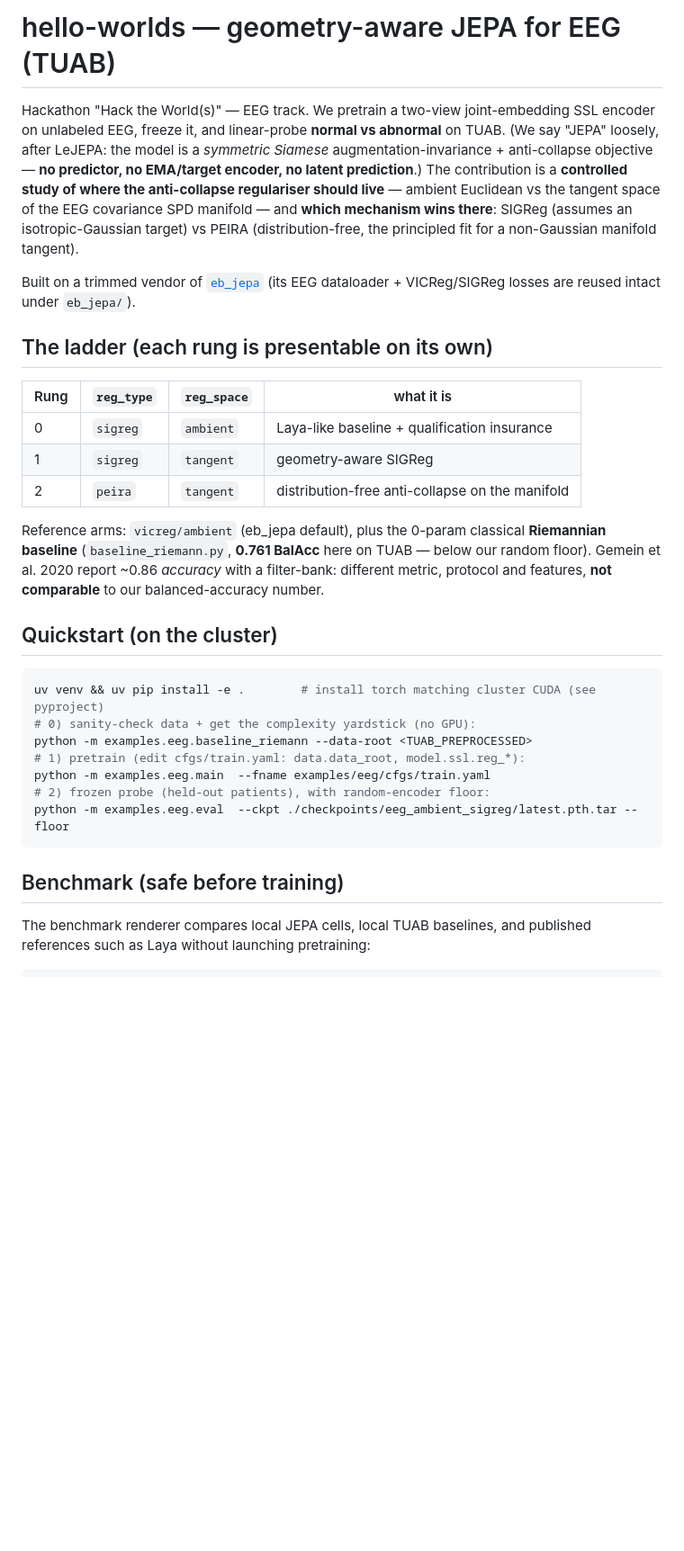
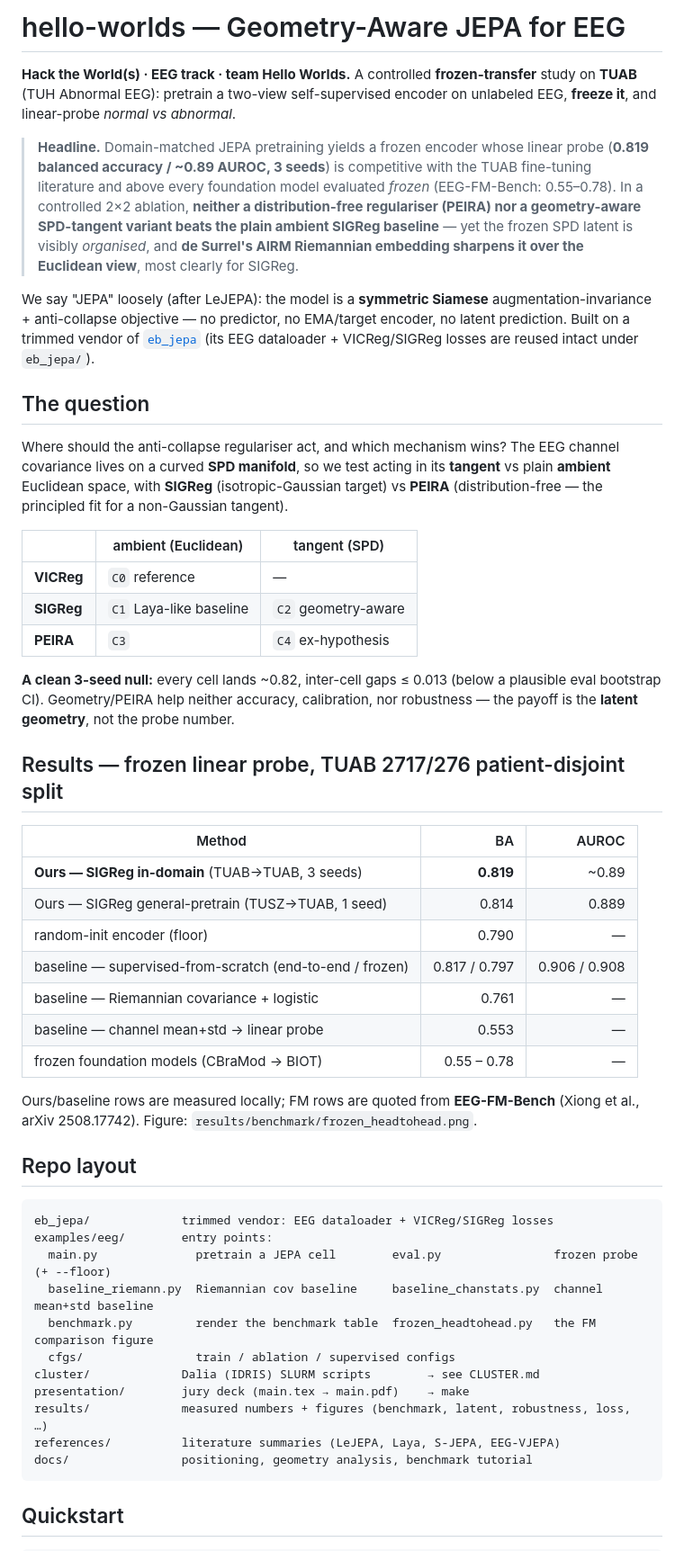
Before and after one commit to Tariolle/hello-worlds, a Markdown page: README.md, the part around one of its changes. Shown at 90% size. GitHub-like rendering; blank space fills up the shorter version.

Commit message:
docs: rewrite README as a concise final version

````diff
--- a/README.md
+++ b/README.md
@@ -1,44 +1,67 @@
-# hello-worlds — geometry-aware JEPA for EEG (TUAB)
+# hello-worlds — Geometry-Aware JEPA for EEG
 
-Hackathon "Hack the World(s)" — EEG track. We pretrain a two-view joint-embedding
-SSL encoder on unlabeled EEG, freeze it, and linear-probe **normal vs abnormal** on
-TUAB. (We say "JEPA" loosely, after LeJEPA: the model is a *symmetric Siamese*
-augmentation-invariance + anti-collapse objective — **no predictor, no EMA/target
-encoder, no latent prediction**.) The contribution is a **controlled study of where
-the anti-collapse
-regulariser should live** — ambient Euclidean vs the tangent space of the EEG
-covariance SPD manifold — and **which mechanism wins there**: SIGReg (assumes an
-isotropic-Gaussian target) vs PEIRA (distribution-free, the principled fit for a
-non-Gaussian manifold tangent).
+**Hack the World(s) · EEG track · team Hello Worlds.** A controlled **frozen-transfer**
+study on **TUAB** (TUH Abnormal EEG): pretrain a two-view self-supervised encoder on
+unlabeled EEG, **freeze it**, and linear-probe *normal vs abnormal*.
 
-Built on a trimmed vendor of [`eb_jepa`](https://github.com/facebookresearch/eb_jepa)
-(its EEG dataloader + VICReg/SIGReg losses are reused intact under `eb_jepa/`).
+> **Headline.** Domain-matched JEPA pretraining yields a frozen encoder whose linear
+> probe (**0.819 balanced accuracy / ~0.89 AUROC, 3 seeds**) is competitive with the
+> TUAB fine-tuning literature and above every foundation model evaluated *frozen*
+> (EEG-FM-Bench: 0.55–0.78). In a controlled 2×2 ablation, **neither a distribution-free
+> regulariser (PEIRA) nor a geometry-aware SPD-tangent variant beats the plain ambient
+> SIGReg baseline** — yet the frozen SPD latent is visibly *organised*, and **de Surrel's
+> AIRM Riemannian embedding sharpens it over the Euclidean view**, most clearly for SIGReg.
 
-## The ladder (each rung is presentable on its own)
-| Rung | `reg_type` | `reg_space` | what it is |
-|---|---|---|---|
-| 0 | `sigreg` | `ambient` | Laya-like baseline + qualification insurance |
-| 1 | `sigreg` | `tangent` | geometry-aware SIGReg |
-| 2 | `peira`  | `tangent` | distribution-free anti-collapse on the manifold |
+We say "JEPA" loosely (after LeJEPA): the model is a **symmetric Siamese**
+augmentation-invariance + anti-collapse objective — no predictor, no EMA/target encoder,
+no latent prediction. Built on a trimmed vendor of
+[`eb_jepa`](https://github.com/facebookresearch/eb_jepa) (its EEG dataloader +
+VICReg/SIGReg losses are reused intact under `eb_jepa/`).
 
-Reference arms: `vicreg/ambient` (eb_jepa default), plus the 0-param classical
-**Riemannian baseline** (`baseline_riemann.py`, **0.761 BalAcc** here on TUAB —
-below our random floor). Gemein et al. 2020 report ~0.86 *accuracy* with a
-filter-bank: different metric, protocol and features, **not comparable** to our
-balanced-accuracy number.
+## The question
+Where should the anti-collapse regulariser act, and which mechanism wins? The EEG channel
+covariance lives on a curved **SPD manifold**, so we test acting in its **tangent** vs
+plain **ambient** Euclidean space, with **SIGReg** (isotropic-Gaussian target) vs **PEIRA**
+(distribution-free — the principled fit for a non-Gaussian tangent).
 
-## Quickstart (on the cluster)
-```bash
-uv venv && uv pip install -e .        # install torch matching cluster CUDA (see pyproject)
-# 0) sanity-check data + get the complexity yardstick (no GPU):
-python -m examples.eeg.baseline_riemann --data-root <TUAB_PREPROCESSED>
-# 1) pretrain (edit cfgs/train.yaml: data.data_root, model.ssl.reg_*):
-python -m examples.eeg.main  --fname examples/eeg/cfgs/train.yaml
-# 2) frozen probe (held-out patients), with random-encoder floor:
-python -m examples.eeg.eval  --ckpt ./checkpoints/eeg_ambient_sigreg/latest.pth.tar --floor
+|            | ambient (Euclidean)        | tangent (SPD)        |
+|------------|----------------------------|----------------------|
+| **VICReg** | `C0` reference             | —                    |
+| **SIGReg** | `C1` Laya-like baseline    | `C2` geometry-aware  |
+| **PEIRA**  | `C3`                       | `C4` ex-hypothesis   |
+
+**A clean 3-seed null:** every cell lands ~0.82, inter-cell gaps ≤ 0.013 (below a plausible
+eval bootstrap CI). Geometry/PEIRA help neither accuracy, calibration, nor robustness — the
+payoff is the **latent geometry**, not the probe number.
+
+## Results — frozen linear probe, TUAB 2717/276 patient-disjoint split
+| Method | BA | AUROC |
+|---|--:|--:|
+| **Ours — SIGReg in-domain** (TUAB→TUAB, 3 seeds) | **0.819** | ~0.89 |
+| Ours — SIGReg general-pretrain (TUSZ→TUAB, 1 seed) | 0.814 | 0.889 |
+| random-init encoder (floor) | 0.790 | — |
+| baseline — supervised-from-scratch (end-to-end / frozen) | 0.817 / 0.797 | 0.906 / 0.908 |
+| baseline — Riemannian covariance + logistic | 0.761 | — |
+| baseline — channel mean+std → linear probe | 0.553 | — |
+| frozen foundation models (CBraMod → BIOT) | 0.55 – 0.78 | — |
+
+Ours/baseline rows are measured locally; FM rows are quoted from **EEG-FM-Bench** (Xiong et
+al., arXiv 2508.17742). Figure: `results/benchmark/frozen_headtohead.png`.
+
+## Repo layout
+```
+eb_jepa/             trimmed vendor: EEG dataloader + VICReg/SIGReg losses
+examples/eeg/        entry points:
+  main.py              pretrain a JEPA cell        eval.py                frozen probe (+ --floor)
+  baseline_riemann.py  Riemannian cov baseline     baseline_chanstats.py  channel mean+std baseline
+  benchmark.py         render the benchmark table  frozen_headtohead.py   the FM comparison figure
+  cfgs/                train / ablation / supervised configs
+cluster/             Dalia (IDRIS) SLURM scripts        → see CLUSTER.md
+presentation/        jury deck (main.tex → main.pdf)    → make
+results/             measured numbers + figures (benchmark, latent, robustness, loss, …)
+references/          literature summaries (LeJEPA, Laya, S-JEPA, EEG-VJEPA)
+docs/                positioning, geometry analysis, benchmark tutorial
 ```
 
-## Benchmark (safe before training)
-The benchmark renderer compares local JEPA cells, local TUAB baselines, and
-published references such as Laya without launching pretraining:
+## Quickstart
 ```bash
````
Also changed, not shown: other parts of README.md (+29 -119 lines).
